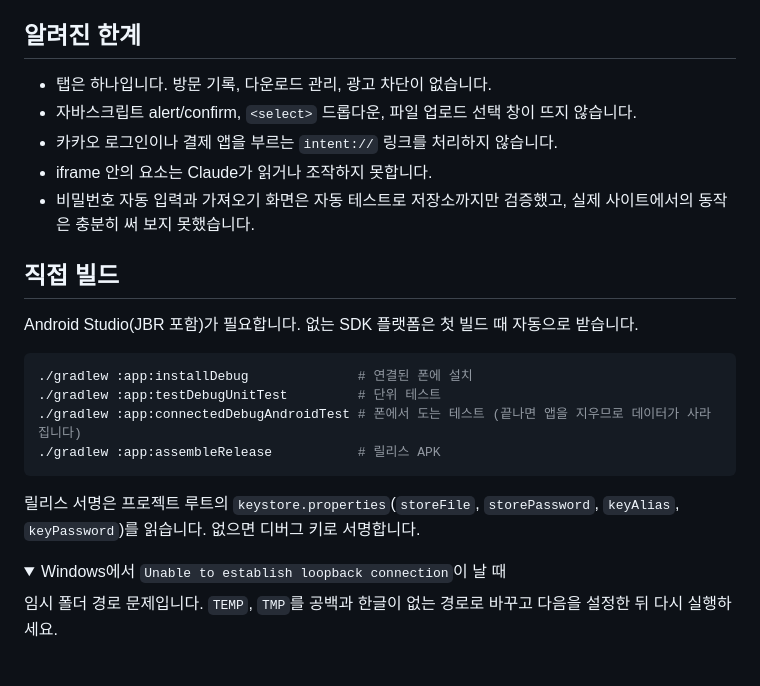
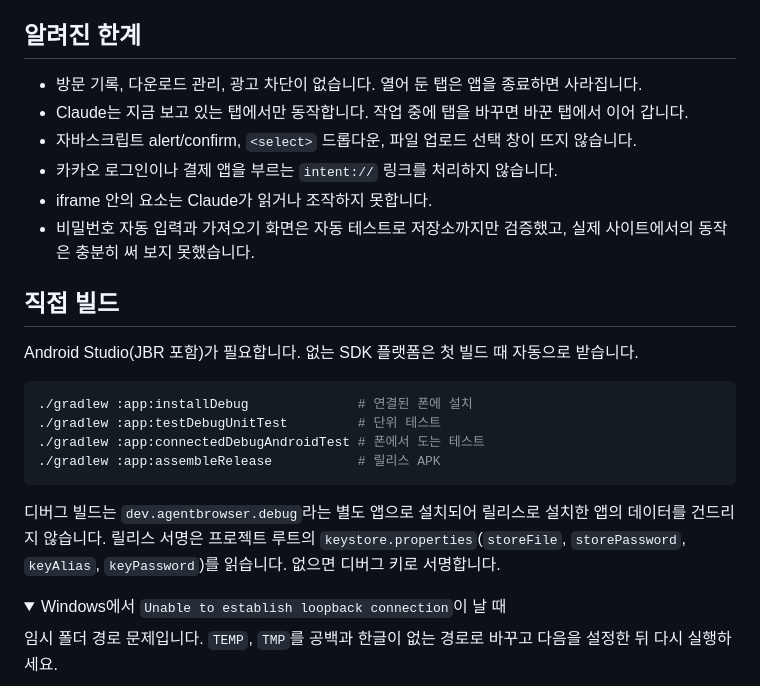
Before and after one commit to HPotty36/claude-android-browser, a Markdown page: README.md, the part around one of its changes. GitHub-like rendering; folded sections open.

````diff
--- a/README.md
+++ b/README.md
@@ -111,7 +112,8 @@ Claude에게는 스크린샷 대신 버튼, 링크, 입력창에 번호를 붙
 
 ## 알려진 한계
 
-- 탭은 하나입니다. 방문 기록, 다운로드 관리, 광고 차단이 없습니다.
+- 방문 기록, 다운로드 관리, 광고 차단이 없습니다. 열어 둔 탭은 앱을 종료하면 사라집니다.
+- Claude는 지금 보고 있는 탭에서만 동작합니다. 작업 중에 탭을 바꾸면 바꾼 탭에서 이어 갑니다.
 - 자바스크립트 alert/confirm, `<select>` 드롭다운, 파일 업로드 선택 창이 뜨지 않습니다.
 - 카카오 로그인이나 결제 앱을 부르는 `intent://` 링크를 처리하지 않습니다.
 - iframe 안의 요소는 Claude가 읽거나 조작하지 못합니다.
@@ -124,11 +126,11 @@ Android Studio(JBR 포함)가 필요합니다. 없는 SDK 플랫폼은 첫 빌
 ```bash
 ./gradlew :app:installDebug              # 연결된 폰에 설치
 ./gradlew :app:testDebugUnitTest         # 단위 테스트
-./gradlew :app:connectedDebugAndroidTest # 폰에서 도는 테스트 (끝나면 앱을 지우므로 데이터가 사라집니다)
+./gradlew :app:connectedDebugAndroidTest # 폰에서 도는 테스트
 ./gradlew :app:assembleRelease           # 릴리스 APK
 ```
 
-릴리스 서명은 프로젝트 루트의 `keystore.properties`(`storeFile`, `storePassword`, `keyAlias`, `keyPassword`)를 읽습니다. 없으면 디버그 키로 서명합니다.
+디버그 빌드는 `dev.agentbrowser.debug`라는 별도 앱으로 설치되어 릴리스로 설치한 앱의 데이터를 건드리지 않습니다. 릴리스 서명은 프로젝트 루트의 `keystore.properties`(`storeFile`, `storePassword`, `keyAlias`, `keyPassword`)를 읽습니다. 없으면 디버그 키로 서명합니다.
 
 <details>
 <summary>Windows에서 <code>Unable to establish loopback connection</code>이 날 때</summary>
````
Also changed, not shown: other parts of README.md (+4 -3 lines), docs/screenshots/browser.png, docs/screenshots/chat.png, docs/screenshots/start.png (deleted), docs/screenshots/tabs.png (added), 14 other files.
